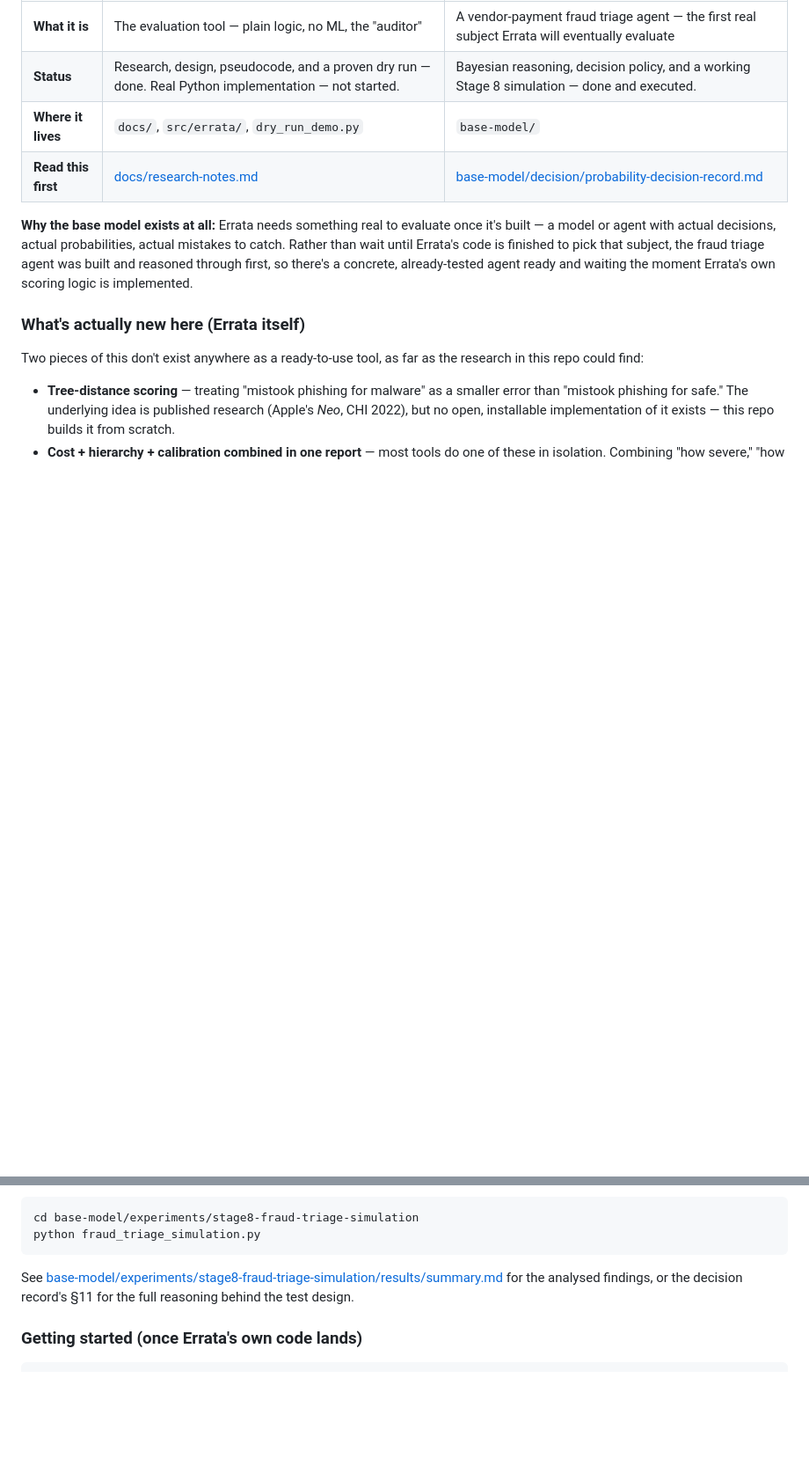
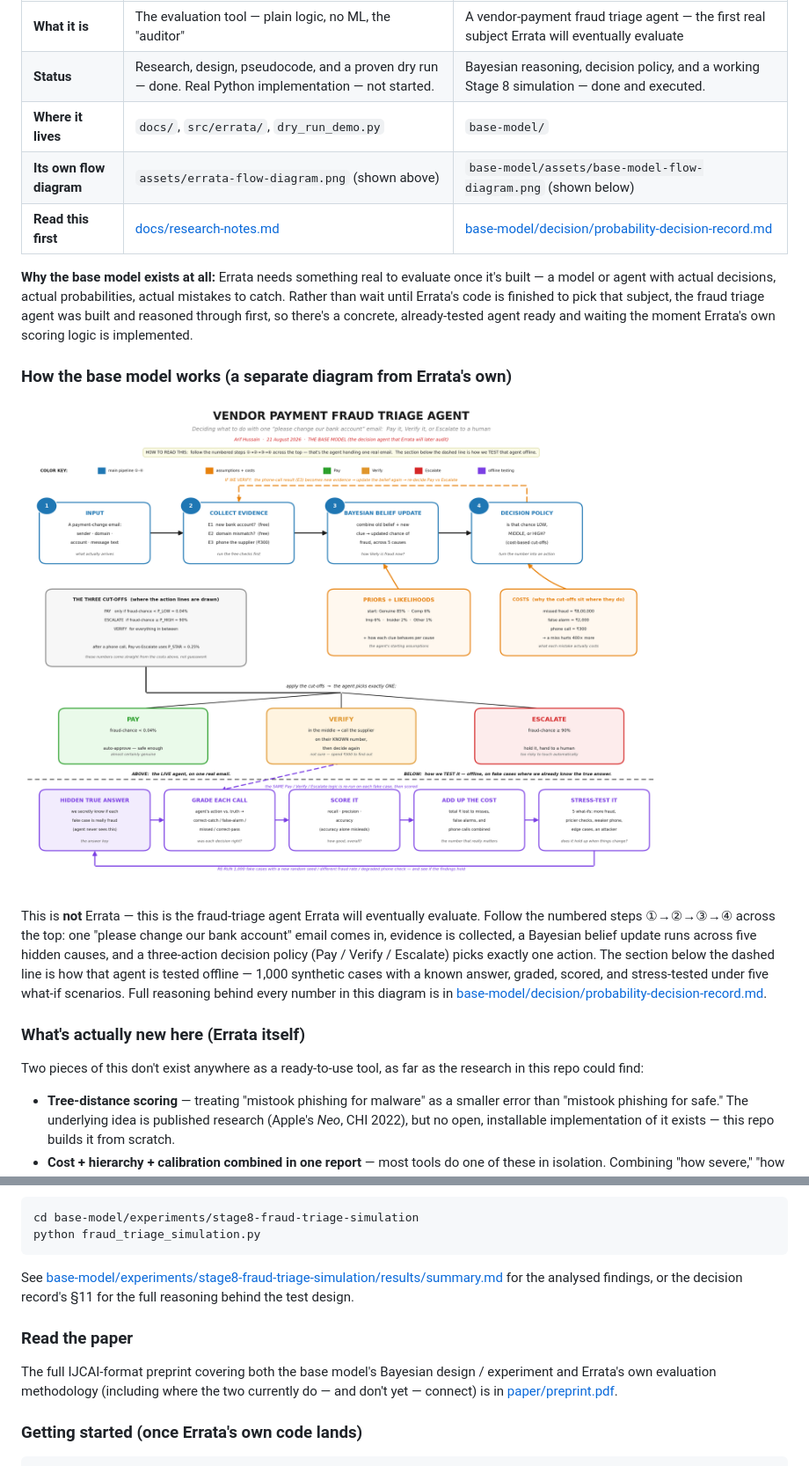
Before and after one commit to arifanony/Errata, a Markdown page: README.md, 2 parts joined by grey strips. Shown at 88% size. Rendered like a GitHub page; pictures changed too: base-model/assets/base-model-flow-diagram.png (added); blank space fills up the shorter version.

````diff
--- a/README.md
+++ b/README.md
@@ -35,9 +35,16 @@ This repo actually holds **two different projects at two different stages**, and
 | **What it is** | The evaluation tool — plain logic, no ML, the "auditor" | A vendor-payment fraud triage agent — the first real subject Errata will eventually evaluate |
 | **Status** | Research, design, pseudocode, and a proven dry run — done. Real Python implementation — not started. | Bayesian reasoning, decision policy, and a working Stage 8 simulation — done and executed. |
 | **Where it lives** | `docs/`, `src/errata/`, `dry_run_demo.py` | `base-model/` |
+| **Its own flow diagram** | `assets/errata-flow-diagram.png` (shown above) | `base-model/assets/base-model-flow-diagram.png` (shown below) |
 | **Read this first** | [docs/research-notes.md](docs/research-notes.md) | [base-model/decision/probability-decision-record.md](base-model/decision/probability-decision-record.md) |
 
 **Why the base model exists at all:** Errata needs something real to evaluate once it's built — a model or agent with actual decisions, actual probabilities, actual mistakes to catch. Rather than wait until Errata's code is finished to pick that subject, the fraud triage agent was built and reasoned through first, so there's a concrete, already-tested agent ready and waiting the moment Errata's own scoring logic is implemented.
+
+### How the base model works (a separate diagram from Errata's own)
+
+![Base model — vendor payment fraud triage agent flow diagram](base-model/assets/base-model-flow-diagram.png)
+
+This is **not** Errata — this is the fraud-triage agent Errata will eventually evaluate. Follow the numbered steps ①→②→③→④ across the top: one "please change our bank account" email comes in, evidence is collected, a Bayesian belief update runs across five hidden causes, and a three-action decision policy (Pay / Verify / Escalate) picks exactly one action. The section below the dashed line is how that agent is tested offline — 1,000 synthetic cases with a known answer, graded, scored, and stress-tested under five what-if scenarios. Full reasoning behind every number in this diagram is in [base-model/decision/probability-decision-record.md](base-model/decision/probability-decision-record.md).
 
 ### What's actually new here (Errata itself)
 
@@ -124,6 +150,10 @@ python fraud_triage_simulation.py
 
 See [base-model/experiments/stage8-fraud-triage-simulation/results/summary.md](base-model/experiments/stage8-fraud-triage-simulation/results/summary.md) for the analysed findings, or the decision record's §11 for the full reasoning behind the test design.
 
+### Read the paper
+
+The full IJCAI-format preprint covering both the base model's Bayesian design / experiment and Errata's own evaluation methodology (including where the two currently do — and don't yet — connect) is in [paper/preprint.pdf](paper/preprint.pdf).
+
 ### Getting started (once Errata's own code lands)
 
 ```
````
Also changed, not shown: other parts of README.md (+27 -8 lines), alt_image (3).png (added), 3 other files.
